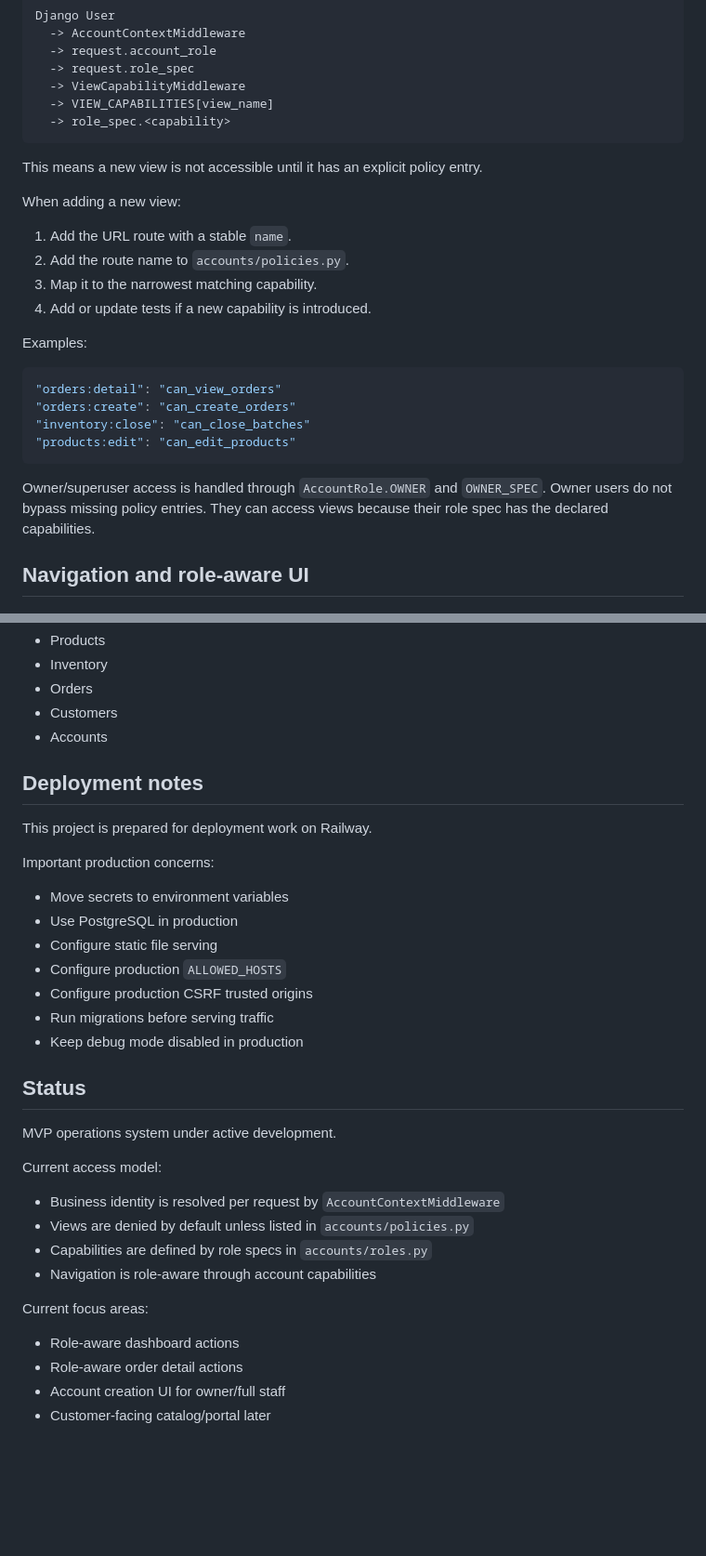
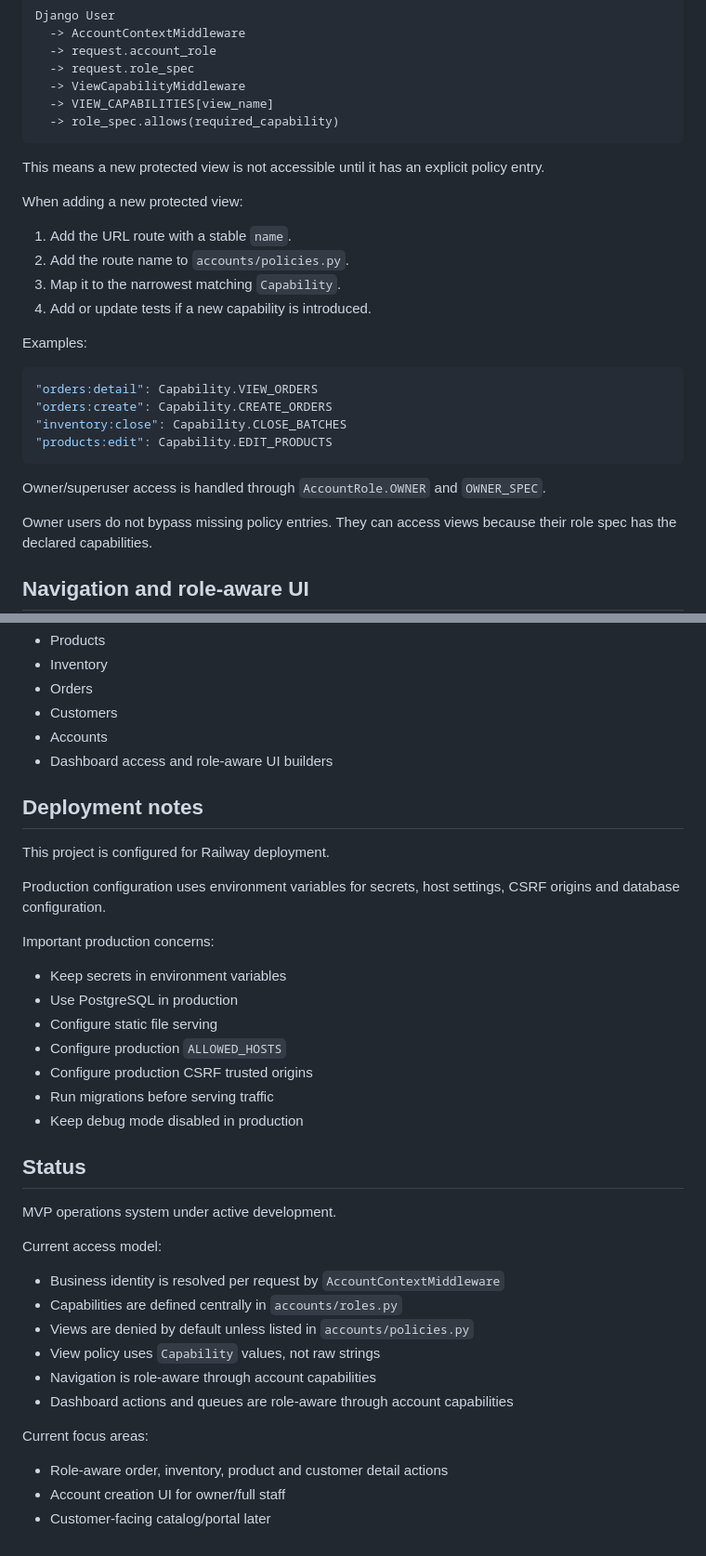
Before and after one commit to juicer149/swedesweets-ops, a Markdown page: README.md, 2 parts joined by grey strips. Shown at 93% size. Rendered like a GitHub page; blank space fills up the shorter version.

````diff
--- a/README.md
+++ b/README.md
@@ -159,28 +187,30 @@ Django User
   -> request.role_spec
   -> ViewCapabilityMiddleware
   -> VIEW_CAPABILITIES[view_name]
-  -> role_spec.<capability>
+  -> role_spec.allows(required_capability)
 ```
 
-This means a new view is not accessible until it has an explicit policy entry.
+This means a new protected view is not accessible until it has an explicit
+policy entry.
 
-When adding a new view:
+When adding a new protected view:
 
 1. Add the URL route with a stable `name`.
 2. Add the route name to `accounts/policies.py`.
-3. Map it to the narrowest matching capability.
+3. Map it to the narrowest matching `Capability`.
 4. Add or update tests if a new capability is introduced.
 
 Examples:
 
 ```python
-"orders:detail": "can_view_orders"
-"orders:create": "can_create_orders"
-"inventory:close": "can_close_batches"
-"products:edit": "can_edit_products"
+"orders:detail": Capability.VIEW_ORDERS
+"orders:create": Capability.CREATE_ORDERS
+"inventory:close": Capability.CLOSE_BATCHES
+"products:edit": Capability.EDIT_PRODUCTS
 ```
 
 Owner/superuser access is handled through `AccountRole.OWNER` and `OWNER_SPEC`.
+
 Owner users do not bypass missing policy entries. They can access views because
 their role spec has the declared capabilities.
 
@@ -430,21 +507,24 @@ The test suite currently covers:
 * Orders
 * Customers
 * Accounts
+* Dashboard access and role-aware UI builders
 
 ## Deployment notes
 
-This project is prepared for deployment work on Railway.
+This project is configured for Railway deployment.
+
+Production configuration uses environment variables for secrets, host settings,
+CSRF origins and database configuration.
 
 Important production concerns:
 
-* Move secrets to environment variables
+* Keep secrets in environment variables
 * Use PostgreSQL in production
 * Configure static file serving
 * Configure production `ALLOWED_HOSTS`
 * Configure production CSRF trusted origins
 * Run migrations before serving traffic
 * Keep debug mode disabled in production
-
 
 ## Status
 
@@ -453,13 +533,14 @@ MVP operations system under active development.
 Current access model:
 
 * Business identity is resolved per request by `AccountContextMiddleware`
+* Capabilities are defined centrally in `accounts/roles.py`
 * Views are denied by default unless listed in `accounts/policies.py`
-* Capabilities are defined by role specs in `accounts/roles.py`
+* View policy uses `Capability` values, not raw strings
 * Navigation is role-aware through account capabilities
+* Dashboard actions and queues are role-aware through account capabilities
 
 Current focus areas:
 
-* Role-aware dashboard actions
-* Role-aware order detail actions
+* Role-aware order, inventory, product and customer detail actions
 * Account creation UI for owner/full staff
 * Customer-facing catalog/portal later
````
Also changed, not shown: other parts of README.md (+102 -27 lines).
